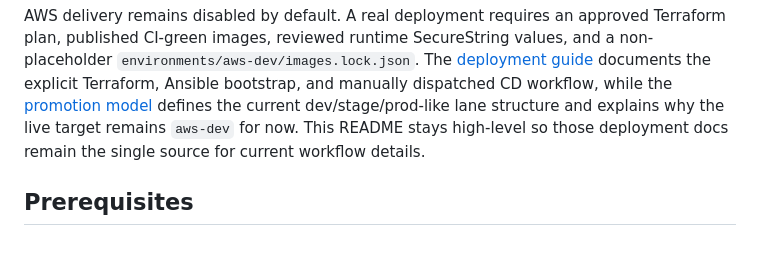
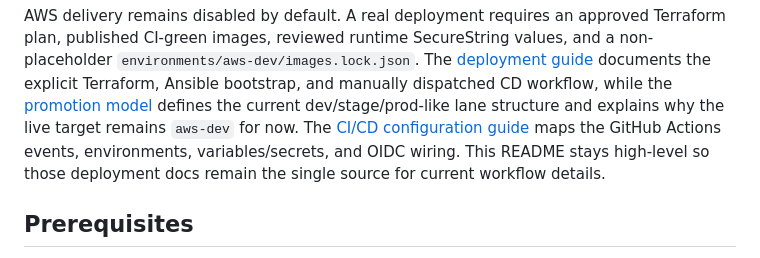
Before and after one commit to ivanprytula/api-observatory-infra, a Markdown page: README.md, the part around the change. Drawn GitHub-style.

Commit message:
docs: add CI/CD configuration guide

```diff
--- a/README.md
+++ b/README.md
@@ -64,8 +64,10 @@ published CI-green images, reviewed runtime SecureString values, and a non-place
 `environments/aws-dev/images.lock.json`. The [deployment guide](docs/deployment/deployment-guide.md)
 documents the explicit Terraform, Ansible bootstrap, and manually dispatched CD workflow, while the
 [promotion model](docs/deployment/promotion-model.md) defines the current dev/stage/prod-like lane
-structure and explains why the live target remains `aws-dev` for now. This README stays high-level so
-those deployment docs remain the single source for current workflow details.
+structure and explains why the live target remains `aws-dev` for now. The
+[CI/CD configuration guide](docs/deployment/ci-cd-guide.md) maps the GitHub Actions events,
+environments, variables/secrets, and OIDC wiring. This README stays high-level so those deployment
+docs remain the single source for current workflow details.
 
 ## Prerequisites
 
```
Also changed, not shown: docs/deployment/ci-cd-guide.md (added, +97 -0 lines).
